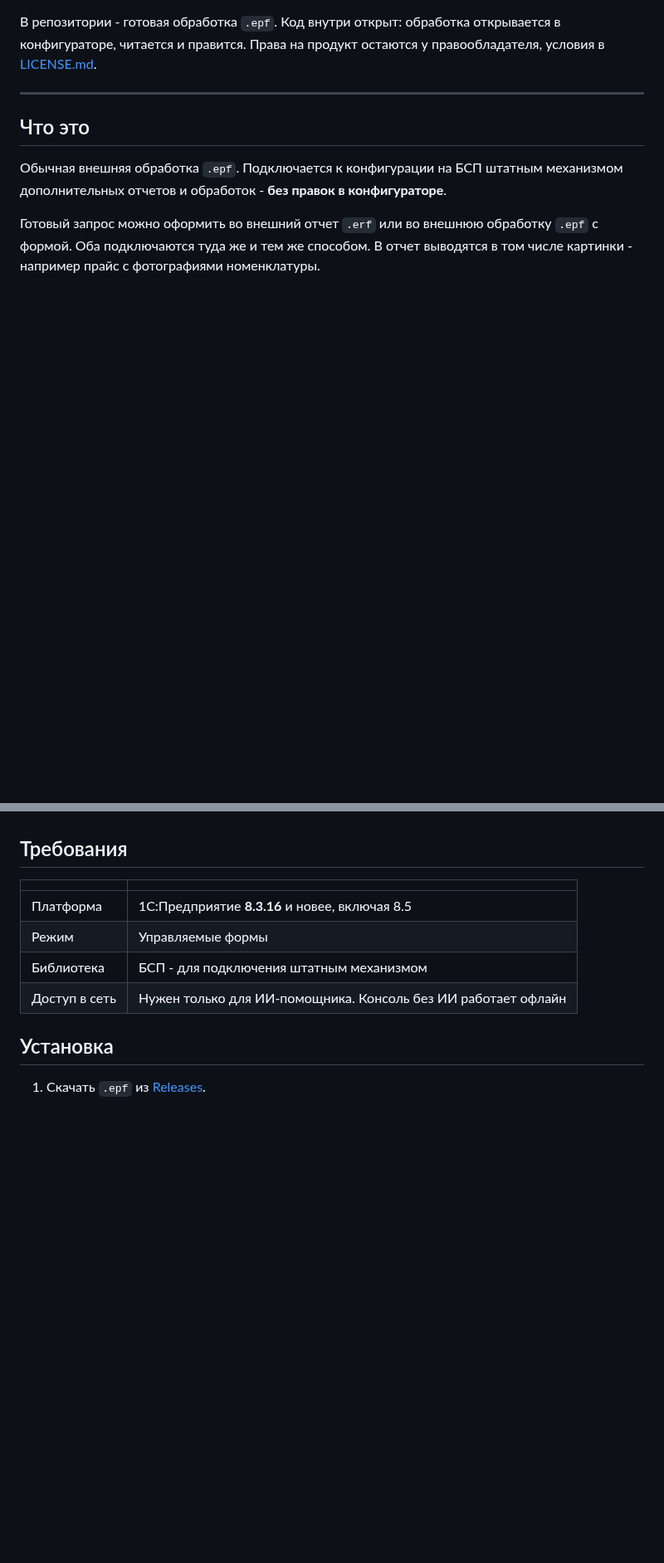
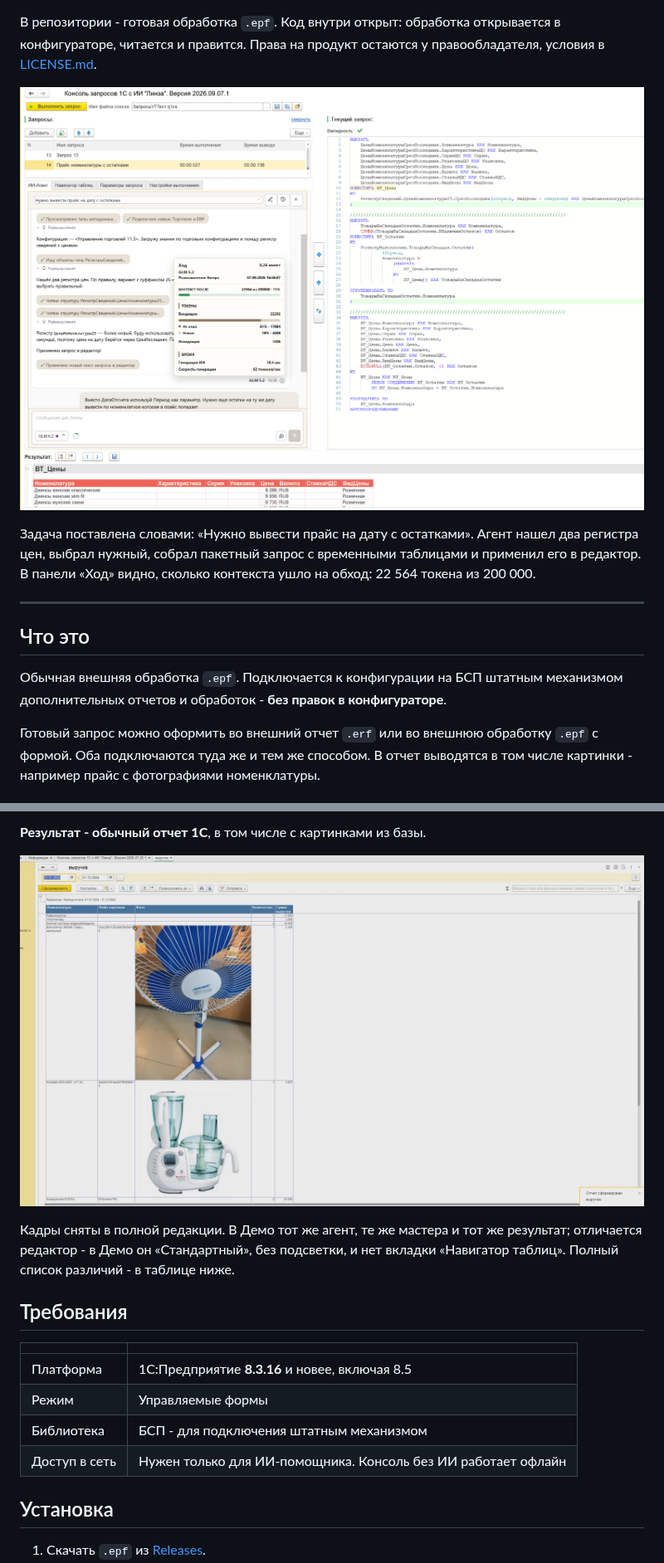
Before and after one commit to SgonnovDmGit/lensa-query-console, a Markdown page: README.md, 2 parts joined by grey strips. Shown at 83% size. Rendered like a GitHub page; pictures changed too: docs/screens/console-overview.png (added), docs/screens/report-with-photos.jpg (added); blank space fills up the shorter version.

```diff
--- a/README.md
+++ b/README.md
@@ -10,6 +14,13 @@
 В репозитории - готовая обработка `.epf`. Код внутри открыт: обработка
 открывается в конфигураторе, читается и правится. Права на продукт остаются
 у правообладателя, условия в [LICENSE.md](LICENSE.md).
+
+![Консоль запросов с ИИ-агентом: задача словами слева, собранный запрос справа, результат внизу](docs/screens/console-overview.png)
+
+Задача поставлена словами: «Нужно вывести прайс на дату с остатками». Агент нашел два
+регистра цен, выбрал нужный, собрал пакетный запрос с временными таблицами и применил
+его в редактор. В панели «Ход» видно, сколько контекста ушло на обход: 22 564 токена
+из 200 000.
 
 ---
 
@@ -24,3 +50,10 @@
+**Результат - обычный отчет 1С**, в том числе с картинками из базы.
+
+![Готовый внешний отчет с фотографиями номенклатуры и суммой выручки](docs/screens/report-with-photos.jpg)
+
+Кадры сняты в полной редакции. В Демо тот же агент, те же мастера и тот же результат;
+отличается редактор - в Демо он «Стандартный», без подсветки, и нет вкладки «Навигатор
+таблиц». Полный список различий - в таблице ниже.
 
 ## Требования
 
```
Also changed, not shown: other parts of README.md (+36 -0 lines), docs/screens/agent-metadata-walk.png (added), docs/screens/report-wizard.png (added).
